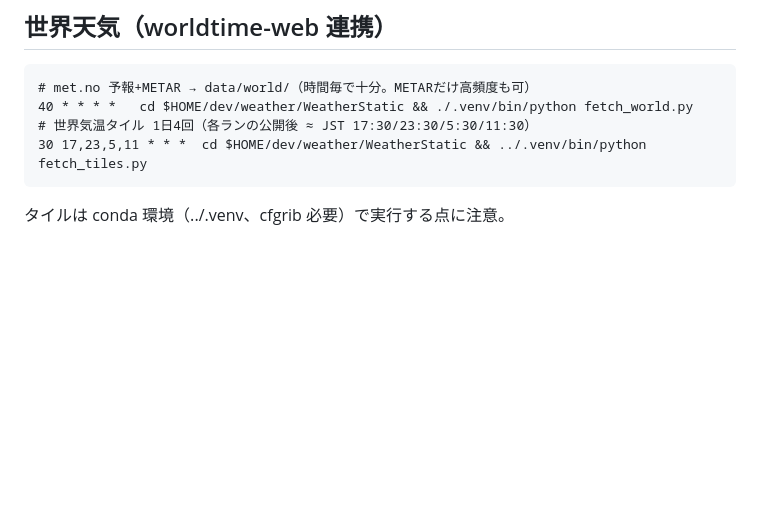
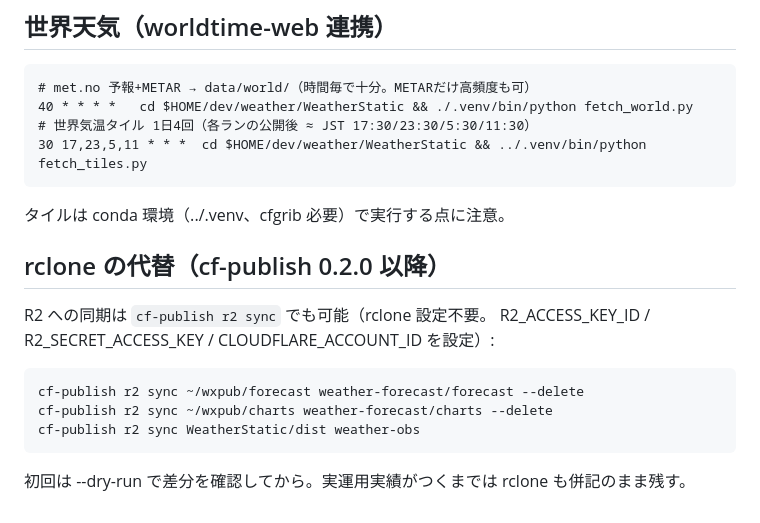
Before and after one commit to aiseed-dev/weather, a Markdown page: docs/operations.md, the part around the change. Drawn GitHub-style; blank space fills up the shorter version.

Commit message:
運用手順書: cf-publish r2 sync による R2 同期の代替手順を追記
Co-Authored-By: Claude Fable 5 <noreply@anthropic.com>

````diff
--- a/docs/operations.md
+++ b/docs/operations.md
@@ -68,3 +68,16 @@ cd ~/dev/weather/WeatherStatic
 ```
 
 タイルは conda 環境（../.venv、cfgrib 必要）で実行する点に注意。
+
+## rclone の代替（cf-publish 0.2.0 以降）
+
+R2 への同期は `cf-publish r2 sync` でも可能（rclone 設定不要。
+R2_ACCESS_KEY_ID / R2_SECRET_ACCESS_KEY / CLOUDFLARE_ACCOUNT_ID を設定）:
+
+```bash
+cf-publish r2 sync ~/wxpub/forecast weather-forecast/forecast --delete
+cf-publish r2 sync ~/wxpub/charts weather-forecast/charts --delete
+cf-publish r2 sync WeatherStatic/dist weather-obs
+```
+
+初回は --dry-run で差分を確認してから。実運用実績がつくまでは rclone も併記のまま残す。
````
